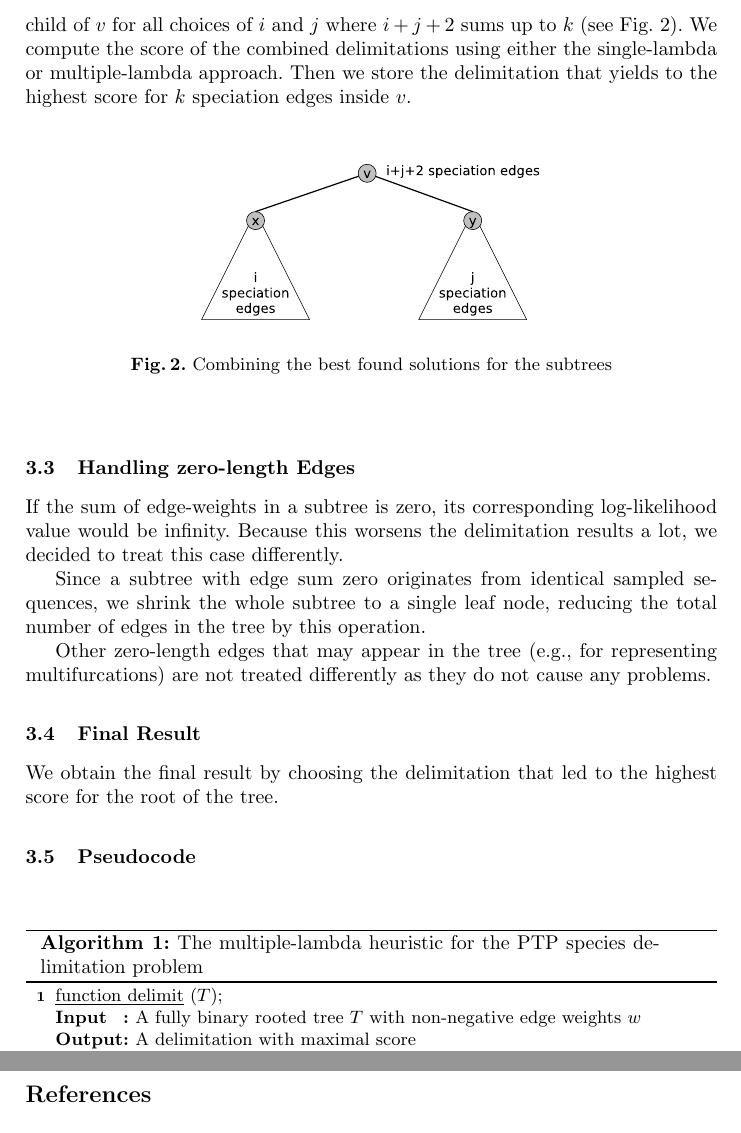
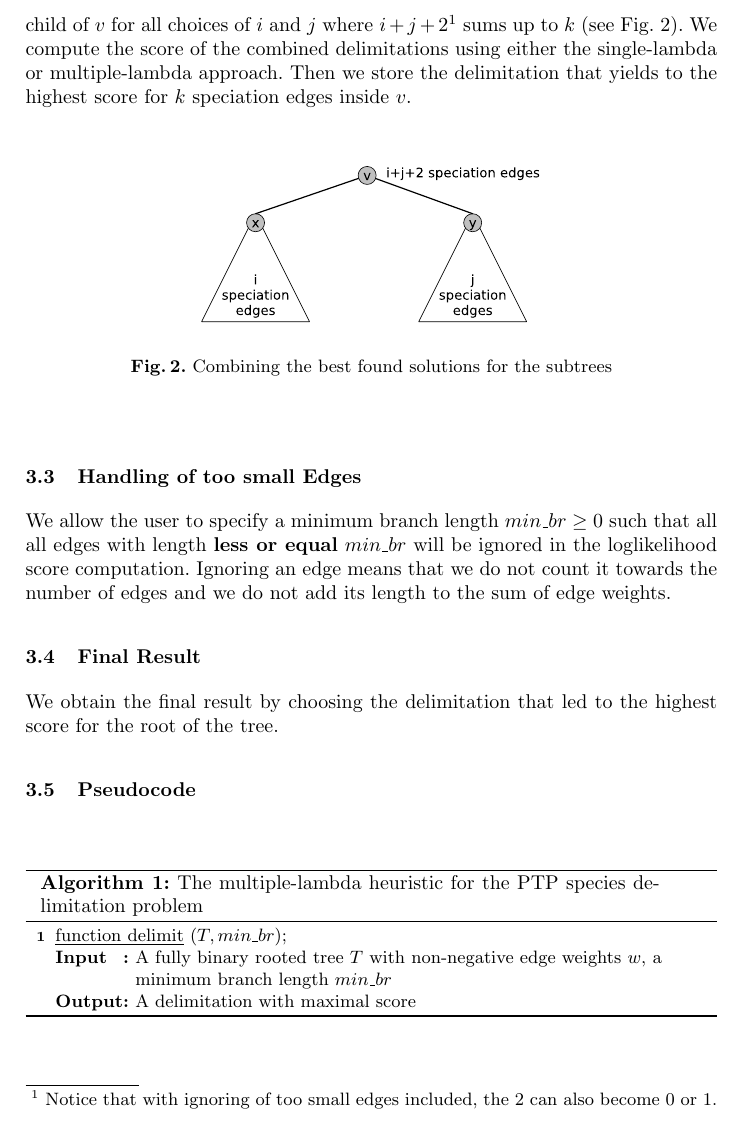
Before and after one commit to Pas-Kapli/mptp, a LaTeX paper (doc/heuristic.tex): two parts of pages 3 and 4 of 4 before the commit and part of page 3 of 4 after it, the two joined at a grey line, cut at the place of the change. Compiled offline with pdfLaTeX.

Commit message:
Updated the description of the heuristic: Handling of too small edges

```diff
--- a/doc/heuristic.tex
+++ b/doc/heuristic.tex
@@ -74,7 +74,7 @@ For every node $v$, we store an array that contains the best found score for $0,
 If $v$ is a coalescent event (i.e., the MRCA of a species), we have $0$ speciation edges in $S(v)$. For this case, we compute the score of all edges in $S(v)$ being coalescent edges and the known speciation edges in the COT of $v$ being speciation edges and store it in $v$. Since we do not need to look at the solutions for the children of $v$ in this case, we can do this step already in the initialisation.
 
 \paragraph{Speciation event}
-In order to find a solution for a subtree $S(v)$ and $k>1$ speciation edges, we combine the best found solution for $i$ speciation edges from the left child of $v$ with the best found solution for $j$ speciation edges for the right child of $v$ for all choices of $i$ and $j$ where $i+j+2$ sums up to $k$ (see Fig.~\ref{fig:combining}). We compute the score of the combined delimitations using either the single-lambda or multiple-lambda approach. Then we store the delimitation that yields to the highest score for $k$ speciation edges inside $v$.
+In order to find a solution for a subtree $S(v)$ and $k \geq 1$ speciation edges, we combine the best found solution for $i$ speciation edges from the left child of $v$ with the best found solution for $j$ speciation edges for the right child of $v$ for all choices of $i$ and $j$ where $i+j+2 \footnote{Notice that with ignoring of too small edges included, the 2 can also become 0 or 1.}$ sums up to $k$ (see Fig.~\ref{fig:combining}). We compute the score of the combined delimitations using either the single-lambda or multiple-lambda approach. Then we store the delimitation that yields to the highest score for $k$ speciation edges inside $v$.
 
 \begin{figure}[h!]
 \centering
@@ -83,13 +83,9 @@ In order to find a solution for a subtree $S(v)$ and $k>1$ speciation edges, we
 \label{fig:combining}
 \end{figure}
 
-\subsection{Handling zero-length Edges}
+\subsection{Handling of too small Edges}
 
-If the sum of edge-weights in a subtree is zero, its corresponding log-likelihood value would be infinity. Because this worsens the delimitation results a lot, we decided to treat this case differently.
-
-Since a subtree with edge sum zero originates from identical sampled sequences, we shrink the whole subtree to a single leaf node, reducing the total number of edges in the tree by this operation.
-
-Other zero-length edges that may appear in the tree (e.g., for representing multifurcations) are not treated differently as they do not cause any problems.
+We allow the user to specify a minimum branch length $min\_br \geq 0$ such that all all edges with length \textbf{less or equal} $min\_br$ will be ignored in the loglikelihood score computation. Ignoring an edge means that we do not count it towards the number of edges and we do not add its length to the sum of edge weights.
 
 \subsection{Final Result}
 We obtain the final result by choosing the delimitation that led to the highest score for the root of the tree.
@@ -99,9 +95,9 @@ We obtain the final result by choosing the delimitation that led to the highest
 \SetKwInOut{Input}{Input}
 \SetKwInOut{Output}{Output}
 
-\underline{function delimit} $(T)$\;
+\underline{function delimit} $(T, min\_br)$\;
 
-\Input{A fully binary rooted tree $T$ with non-negative edge weights $w$}
+\Input{A fully binary rooted tree $T$ with non-negative edge weights $w$, a minimum branch length $min\_br$}
 \Output{A delimitation with maximal score}
 
 \caption{The multiple-lambda heuristic for the PTP species delimitation problem}
```
Also changed, not shown: doc/heuristic.tex (2 more changed lines).
